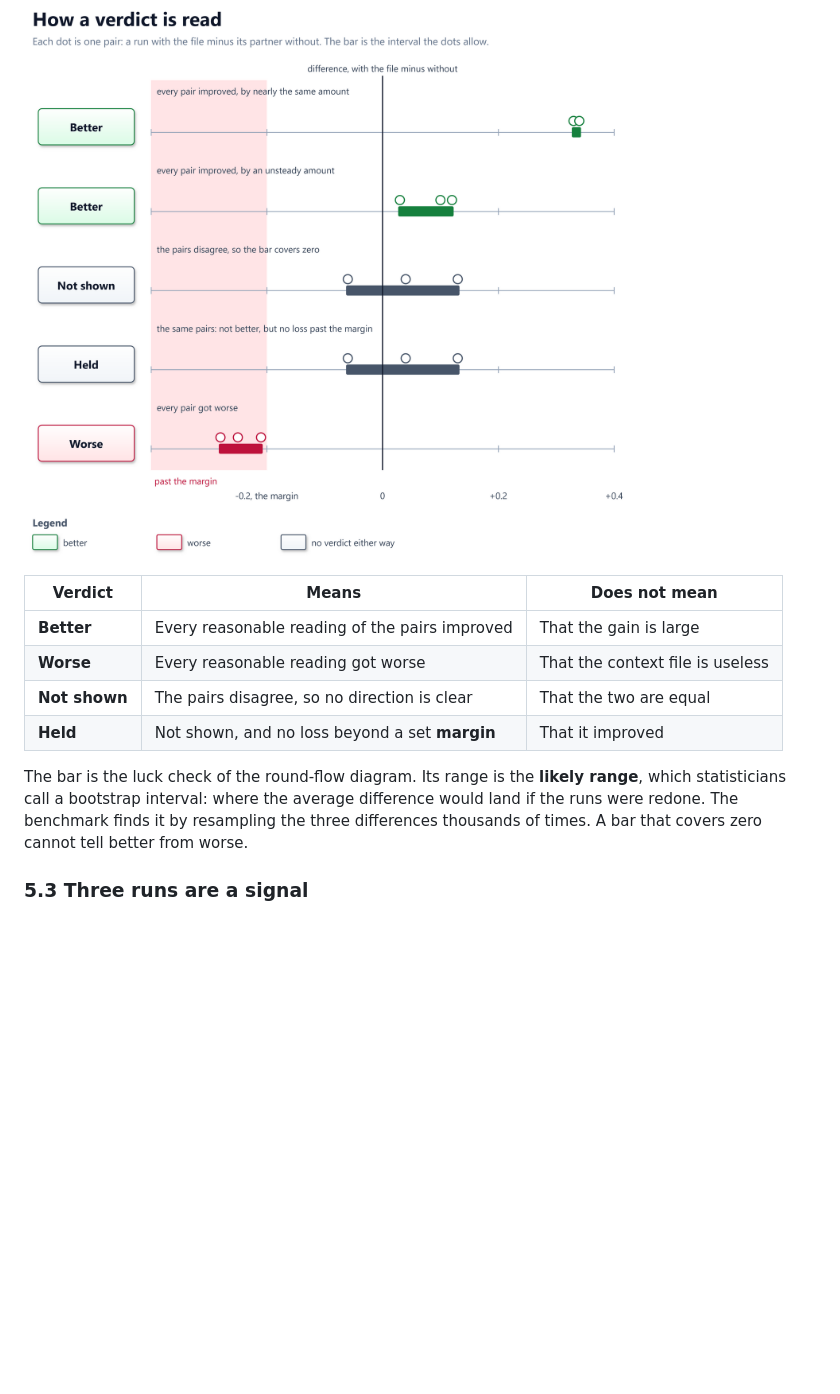
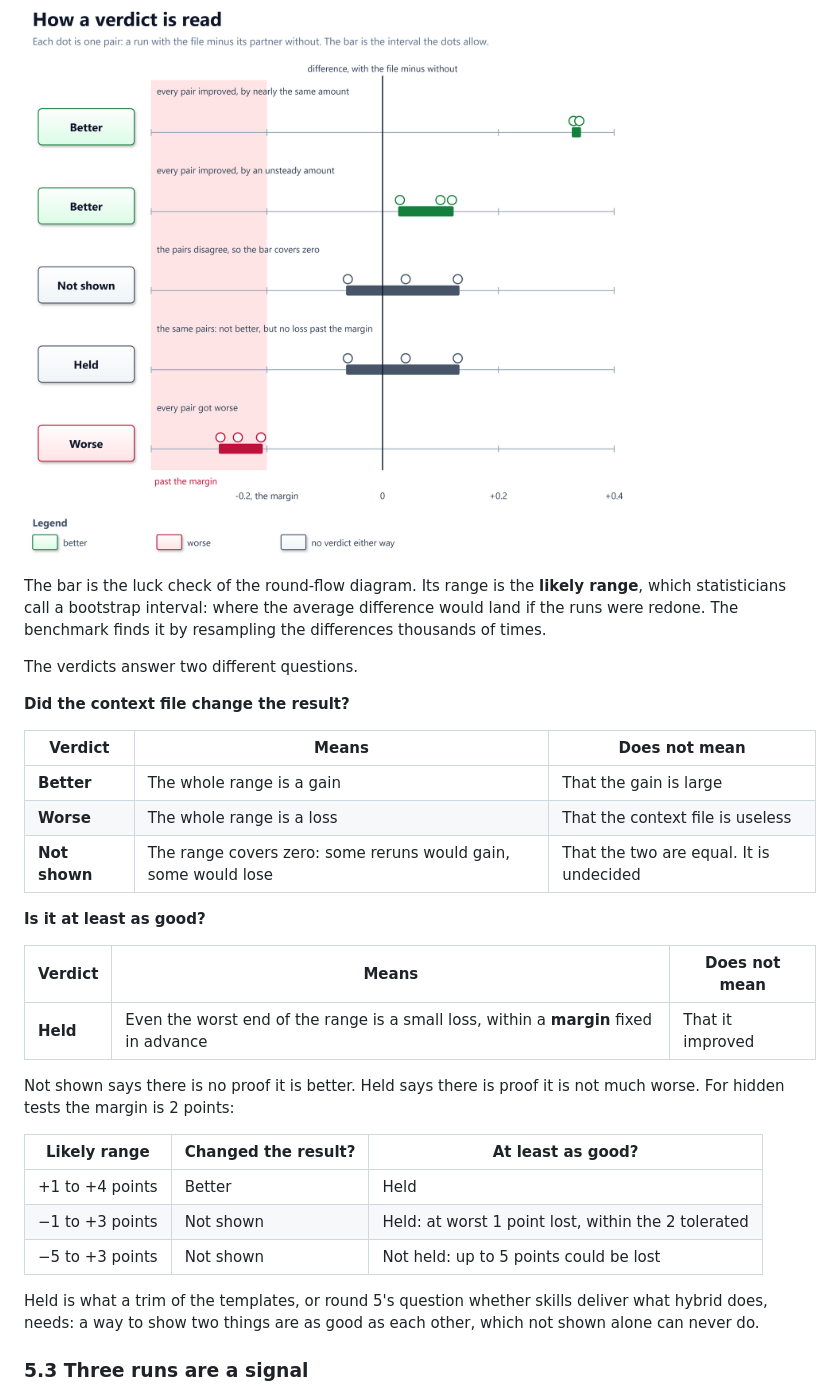
Before and after one commit to solid-ai-dev/solid-ai-benchmark, a Markdown page: docs/primer.md, the part around one of its changes. Drawn GitHub-style; blank space fills up the shorter version.

Commit message:
docs(primer): run order as blocks by arms with deltas, and the two verdict questions (#41)
* docs(primer): panel each block of the run-order diagram

Each block's five runs sit in a panel of their own, so a block reads as
one set of every arm. The contrast line now says luck check.

Co-Authored-By: Claude Opus 5.5 <noreply@anthropic.com>
Claude-Session: https://claude.ai/code/session_01HVh8GVGd72WUJ3BvM7TXQn

* docs(primer): lay out the run order as blocks by arms

Rows are blocks and columns are arms, with the arm names as column
heads, so each arm's three runs line up under it.

Co-Authored-By: Claude Opus 5.5 <noreply@anthropic.com>
Claude-Session: https://claude.ai/code/session_01HVh8GVGd72WUJ3BvM7TXQn

* docs(primer): show the deltas under each arm in the run order

Co-Authored-By: Claude Opus 5.5 <noreply@anthropic.com>
Claude-Session: https://claude.ai/code/session_01HVh8GVGd72WUJ3BvM7TXQn

* docs(primer): drop the baseline note from the deltas row

Co-Authored-By: Claude Opus 5.5 <noreply@anthropic.com>
Claude-Session: https://claude.ai/code/session_01HVh8GVGd72WUJ3BvM7TXQn

* docs(primer): say the blocks extend to any K

Co-Authored-By: Claude Opus 5.5 <noreply@anthropic.com>
Claude-Session: https://claude.ai/code/session_01HVh8GVGd72WUJ3BvM7TXQn

* docs(primer): drop the note on the cap of K

Co-Authored-By: Claude Opus 5.5 <noreply@anthropic.com>
Claude-Session: https://claude.ai/code/session_01HVh8GVGd72WUJ3BvM7TXQn

* docs(primer): explain not shown and held as answers to two questions

Co-Authored-By: Claude Opus 5.5 <noreply@anthropic.com>
Claude-Session: https://claude.ai/code/session_01HVh8GVGd72WUJ3BvM7TXQn

---------

Co-authored-by: Claude Opus 5.5 <noreply@anthropic.com>

```diff
--- a/docs/primer.md
+++ b/docs/primer.md
@@ -190,18 +195,39 @@ out, and those three decide.
 
 ![Five example rows, each with three dots for three pairs and a bar for the interval they allow. Two rows read Better: the bar lies wholly right of zero, once with the pairs nearly equal and once spread out. Not shown: the pairs disagree and the bar covers zero. Held: the same pairs, whose bar stays clear of the shaded loss past the margin. Worse: every pair got worse, and the bar lies wholly left of zero](diagrams/verdict.png)
 
+The bar is the luck check of the round-flow diagram. Its range is the
+**likely range**, which statisticians call a bootstrap interval: where the
+average difference would land if the runs were redone. The benchmark finds
+it by resampling the differences thousands of times.
+
+The verdicts answer two different questions.
+
+**Did the context file change the result?**
+
 | Verdict | Means | Does not mean |
 | ------- | ----- | ------------- |
-| **Better** | Every reasonable reading of the pairs improved | That the gain is large |
-| **Worse** | Every reasonable reading got worse | That the context file is useless |
-| **Not shown** | The pairs disagree, so no direction is clear | That the two are equal |
-| **Held** | Not shown, and no loss beyond a set **margin** | That it improved |
+| **Better** | The whole range is a gain | That the gain is large |
+| **Worse** | The whole range is a loss | That the context file is useless |
+| **Not shown** | The range covers zero: some reruns would gain, some would lose | That the two are equal. It is undecided |
 
-The bar is the luck check of the round-flow diagram. Its range is the
-**likely range**, which statisticians call a bootstrap interval: where the
-average difference would land if the runs were redone.
-The benchmark finds it by resampling the three differences thousands of
-times. A bar that covers zero cannot tell better from worse.
+**Is it at least as good?**
+
+| Verdict | Means | Does not mean |
+| ------- | ----- | ------------- |
+| **Held** | Even the worst end of the range is a small loss, within a **margin** fixed in advance | That it improved |
+
+Not shown says there is no proof it is better. Held says there is proof it
+is not much worse. For hidden tests the margin is 2 points:
+
+| Likely range | Changed the result? | At least as good? |
+| ------------ | ------------------- | ----------------- |
+| +1 to +4 points | Better | Held |
+| −1 to +3 points | Not shown | Held: at worst 1 point lost, within the 2 tolerated |
+| −5 to +3 points | Not shown | Not held: up to 5 points could be lost |
+
+Held is what a trim of the templates, or round 5's question whether skills
+deliver what hybrid does, needs: a way to show two things are as good as
+each other, which not shown alone can never do.
 
 ### 5.3 Three runs are a signal
 
```
Also changed, not shown: other parts of docs/primer.md (+6 -1 lines), docs/diagrams/run-order.png, 2 other files.
